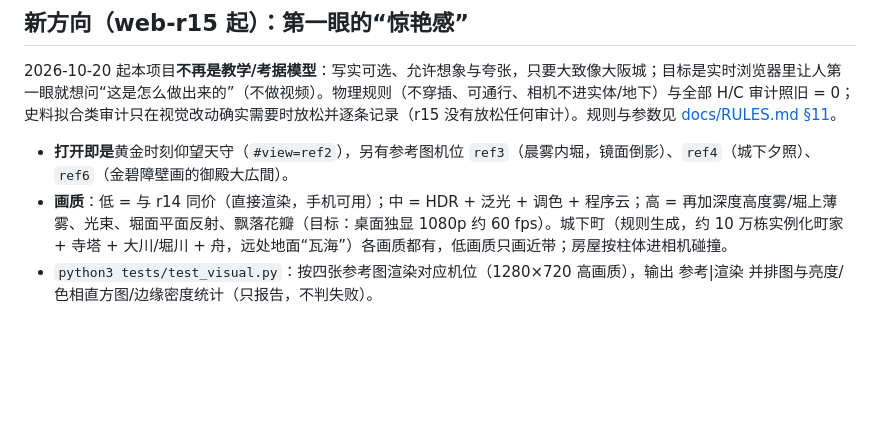
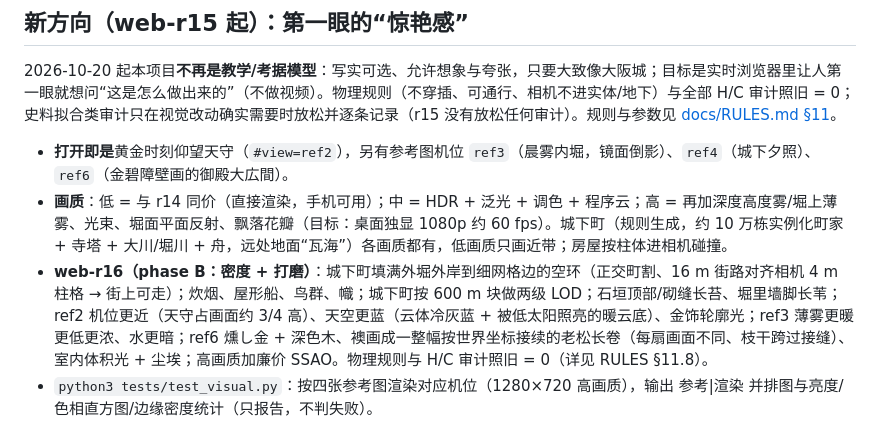
Before and after one commit to changrong996-droid/osaka-castle-3d, a Markdown page: README.md, the part around one of its changes. Drawn GitHub-style; blank space fills up the shorter version.

Commit message:
goal mode: README.md

```diff
--- a/README.md
+++ b/README.md
@@ -27,5 +27,6 @@
 2026-10-20 起本项目**不再是教学/考据模型**：写实可选、允许想象与夸张，只要大致像大阪城；目标是实时浏览器里让人第一眼就想问“这是怎么做出来的”（不做视频）。物理规则（不穿插、可通行、相机不进实体/地下）与全部 H/C 审计照旧 = 0；史料拟合类审计只在视觉改动确实需要时放松并逐条记录（r15 没有放松任何审计）。规则与参数见 [docs/RULES.md §11](docs/RULES.md)。
 - **打开即是**黄金时刻仰望天守（`#view=ref2`），另有参考图机位 `ref3`（晨雾内堀，镜面倒影）、`ref4`（城下夕照）、`ref6`（金碧障壁画的御殿大広間）。
 - **画质**：低 = 与 r14 同价（直接渲染，手机可用）；中 = HDR + 泛光 + 调色 + 程序云；高 = 再加深度高度雾/堀上薄雾、光束、堀面平面反射、飘落花瓣（目标：桌面独显 1080p 约 60 fps）。城下町（规则生成，约 10 万栋实例化町家 + 寺塔 + 大川/堀川 + 舟，远处地面“瓦海”）各画质都有，低画质只画近带；房屋按柱体进相机碰撞。
+- **web-r16（phase B：密度 + 打磨）**：城下町填满外堀外岸到细网格边的空环（正交町割、16 m 街路对齐相机 4 m 柱格 → 街上可走）；炊烟、屋形船、鸟群、幟；城下町按 600 m 块做两级 LOD；石垣顶部/砌缝长苔、堀里墙脚长苇；ref2 机位更近（天守占画面约 3/4 高）、天空更蓝（云体冷灰蓝 + 被低太阳照亮的暖云底）、金饰轮廓光；ref3 薄雾更暖更低更浓、水更暗；ref6 燻し金 + 深色木、襖画成一整幅按世界坐标接续的老松长卷（每扇画面不同、枝干跨过接缝）、室内体积光 + 尘埃；高画质加廉价 SSAO。物理规则与 H/C 审计照旧 = 0（详见 RULES §11.8）。
 - `python3 tests/test_visual.py`：按四张参考图渲染对应机位（1280×720 高画质），输出 参考|渲染 并排图与亮度/色相直方图/边缘密度统计（只报告，不判失败）。
 
```
Also changed, not shown: other parts of README.md (+4 -4 lines).
